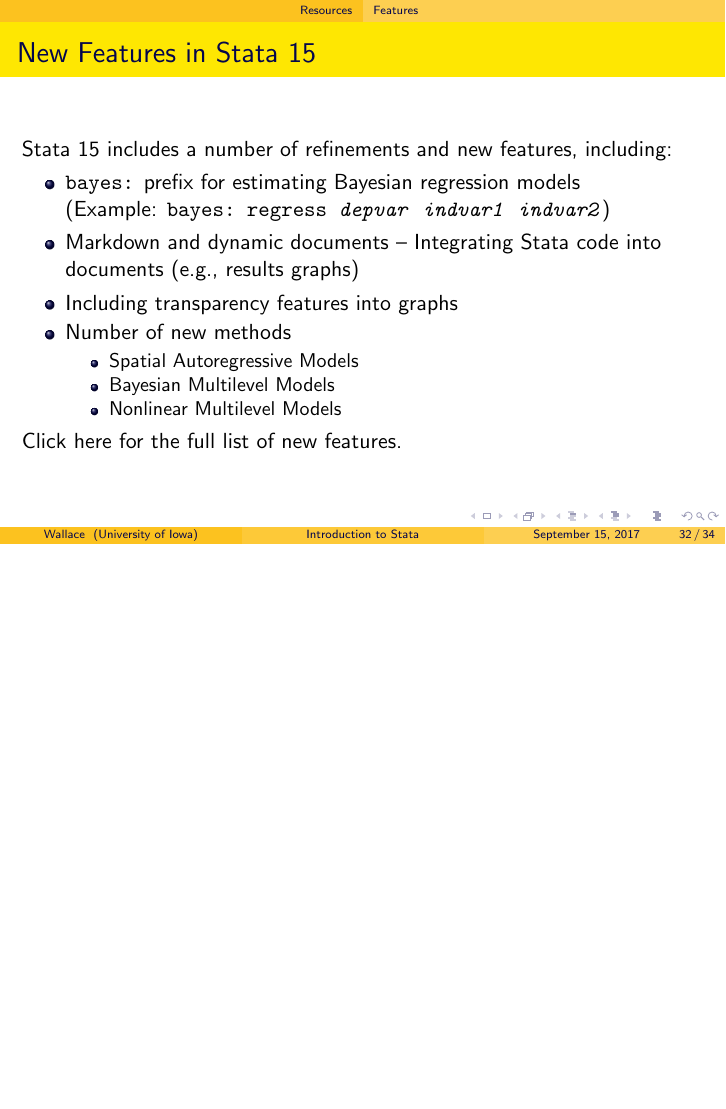
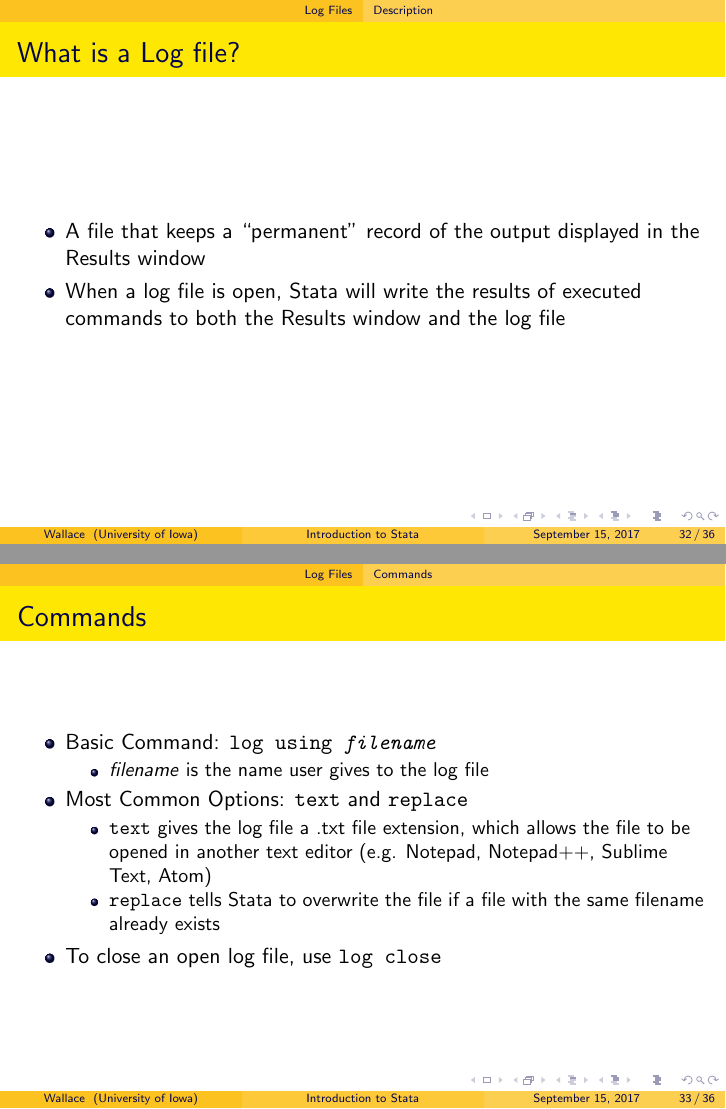
Before and after one commit to dwallc/Workshops, LaTeX slides (Stata/Introduction to Stata/Introduction to Stata.tex): page 32 of 34 before the commit and pages 32 and 33 of 36 after it, the two joined at a grey line, the shorter picture padded with empty space. Compiled offline with pdfLaTeX.

Commit message:
Finalized version

```diff
--- a/Stata/Introduction to Stata/Introduction to Stata.tex
+++ b/Stata/Introduction to Stata/Introduction to Stata.tex
@@ -393,6 +393,37 @@
 			\end{itemize}
 \end{frame}
 
+\section{Log Files}
+\subsection{Description}
+
+\begin{frame}
+	\frametitle{What is a Log file?}
+		\begin{itemize}
+			\item A file that keeps a ``permanent'' record of the output displayed in the Results window
+			\item When a log file is open, Stata will write the results of executed commands to both the Results window and the log file
+
+
+		\end{itemize}
+\end{frame}
+
+\subsection{Commands}
+
+\begin{frame}
+	\frametitle{Commands}
+		\begin{itemize}
+			\item Basic Command: \texttt{log using \textit{filename}}
+				\begin{itemize}
+					\item \textit{filename} is the name user gives to the log file
+				\end{itemize}
+			\item Most Common Options: \texttt{text} and \texttt{replace}
+				\begin{itemize}
+					\item \texttt{text} gives the log file a .txt file extension, which allows the file to be opened in another text editor (e.g. Notepad, Notepad++, Sublime Text, Atom)
+					\item \texttt{replace} tells Stata to overwrite the file if a file with the same filename already exists
+				\end{itemize}
+			\item To close an open log file, use \texttt{log close}
+		\end{itemize}
+\end{frame}
+
 \section{Resources}
 \subsection{Features}
 
```
Also changed, not shown: Stata/Introduction to Stata/Introduction to Stata.pdf, 1 other file.
